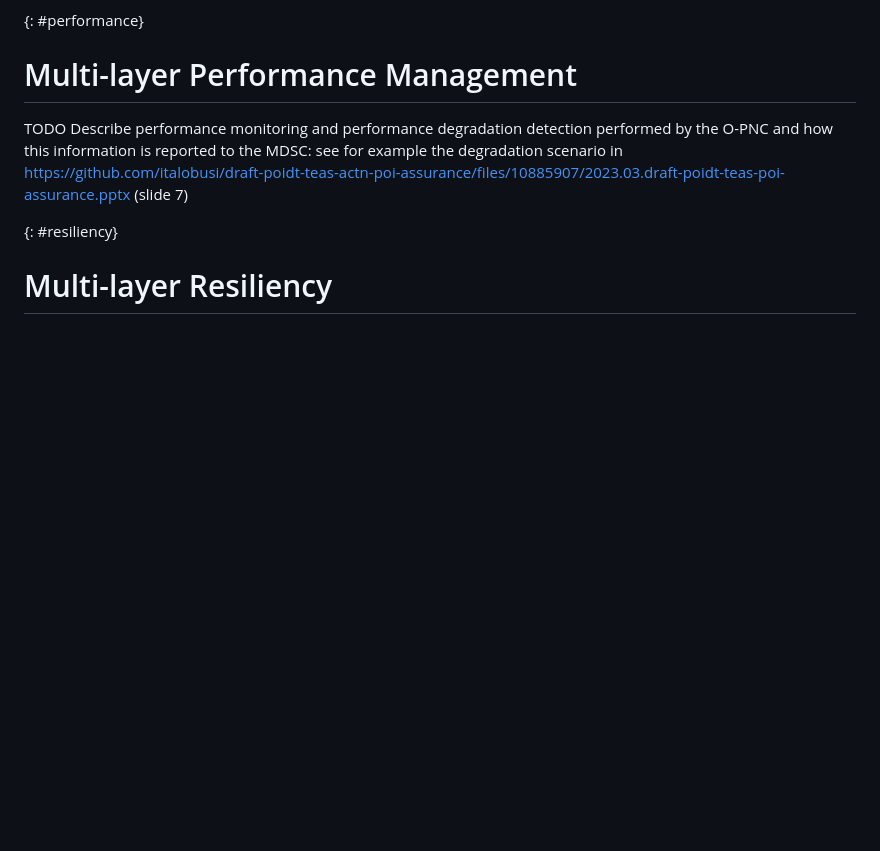
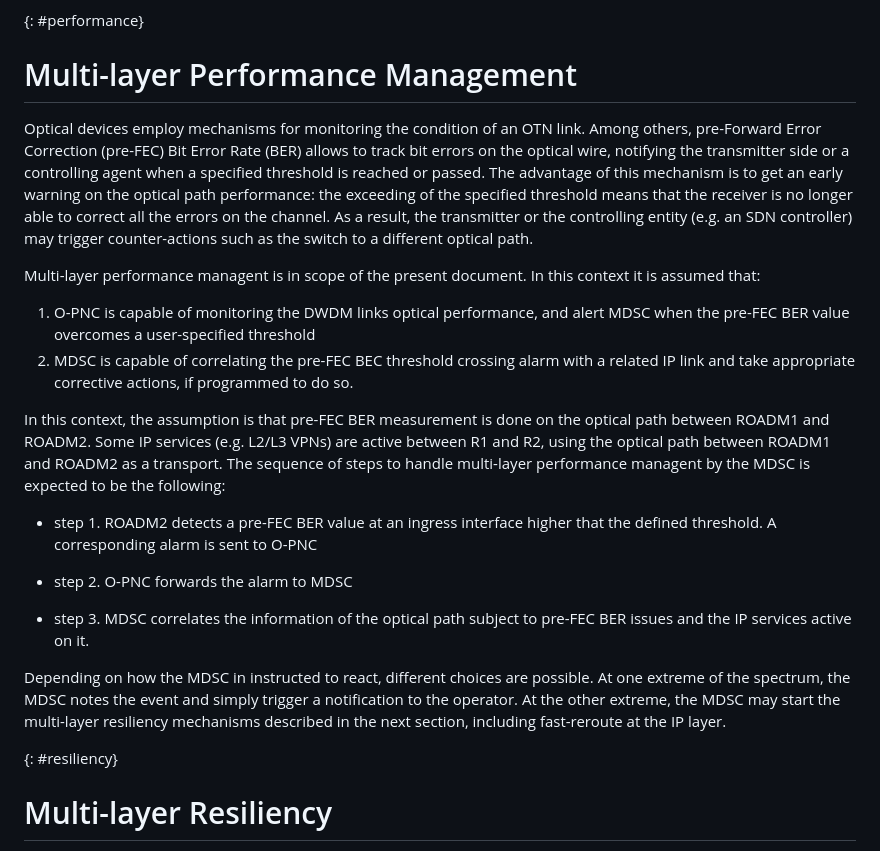
Before and after one commit to italobusi/draft-poidt-teas-actn-poi-assurance, a Markdown page: draft-poidt-teas-actn-poi-assurance.md, the part around the change. GitHub-like rendering; blank space fills up the shorter version.

Commit message:
Update draft-poidt-teas-actn-poi-assurance.md
Expanded section 6 for the IETF 121

```diff
--- a/draft-poidt-teas-actn-poi-assurance.md
+++ b/draft-poidt-teas-actn-poi-assurance.md
@@ -337,7 +337,22 @@ At the IP level the missing reception of the BFD messages against R2 triggers a
 
 # Multi-layer Performance Management
 
-TODO Describe performance monitoring and performance degradation detection performed by the O-PNC and how this information is reported to the MDSC: see for example the degradation scenario in https://github.com/italobusi/draft-poidt-teas-actn-poi-assurance/files/10885907/2023.03.draft-poidt-teas-poi-assurance.pptx (slide 7)
+Optical devices employ mechanisms for monitoring the condition of an OTN link. Among others, pre-Forward Error Correction (pre-FEC) Bit Error Rate (BER) allows to track bit errors on the optical wire, notifying the transmitter side or a controlling agent when a specified threshold is reached or passed. The advantage of this mechanism is to get an early warning on the optical path performance: the exceeding of the specified threshold means that the receiver is no longer able to correct all the errors on the channel. As a result, the transmitter or the controlling entity (e.g. an SDN controller) may trigger counter-actions such as the switch to a different optical path.
+
+Multi-layer performance managent is in scope of the present document. In this context it is assumed that:
+1. O-PNC is capable of monitoring the DWDM links optical performance, and alert MDSC when the pre-FEC BER value overcomes a user-specified threshold
+2. MDSC is capable of correlating the pre-FEC BEC threshold crossing alarm with a related IP link and take appropriate corrective actions, if programmed to do so.
+
+In this context, the assumption is that pre-FEC BER measurement is done on the optical path between ROADM1 and ROADM2. Some IP services (e.g. L2/L3 VPNs) are active between R1 and R2, using the optical path between ROADM1 and ROADM2 as a transport.
+The sequence of steps to handle multi-layer performance managent by the MDSC is expected to be the following:
+
+- step 1. ROADM2 detects a pre-FEC BER value at an ingress interface higher that the defined threshold. A corresponding  alarm is sent to O-PNC
+
+- step 2. O-PNC forwards the alarm to MDSC
+
+- step 3. MDSC correlates the information of the optical path subject to pre-FEC BER issues and the IP services active on it.
+
+Depending on how the MDSC in instructed to react, different choices are possible. At one extreme of the spectrum, the MDSC notes the event and simply trigger a notification to the operator. At the other extreme, the MDSC may start the multi-layer resiliency mechanisms described in the next section, including fast-reroute at the IP layer.
 
 {: #resiliency}
 
```
